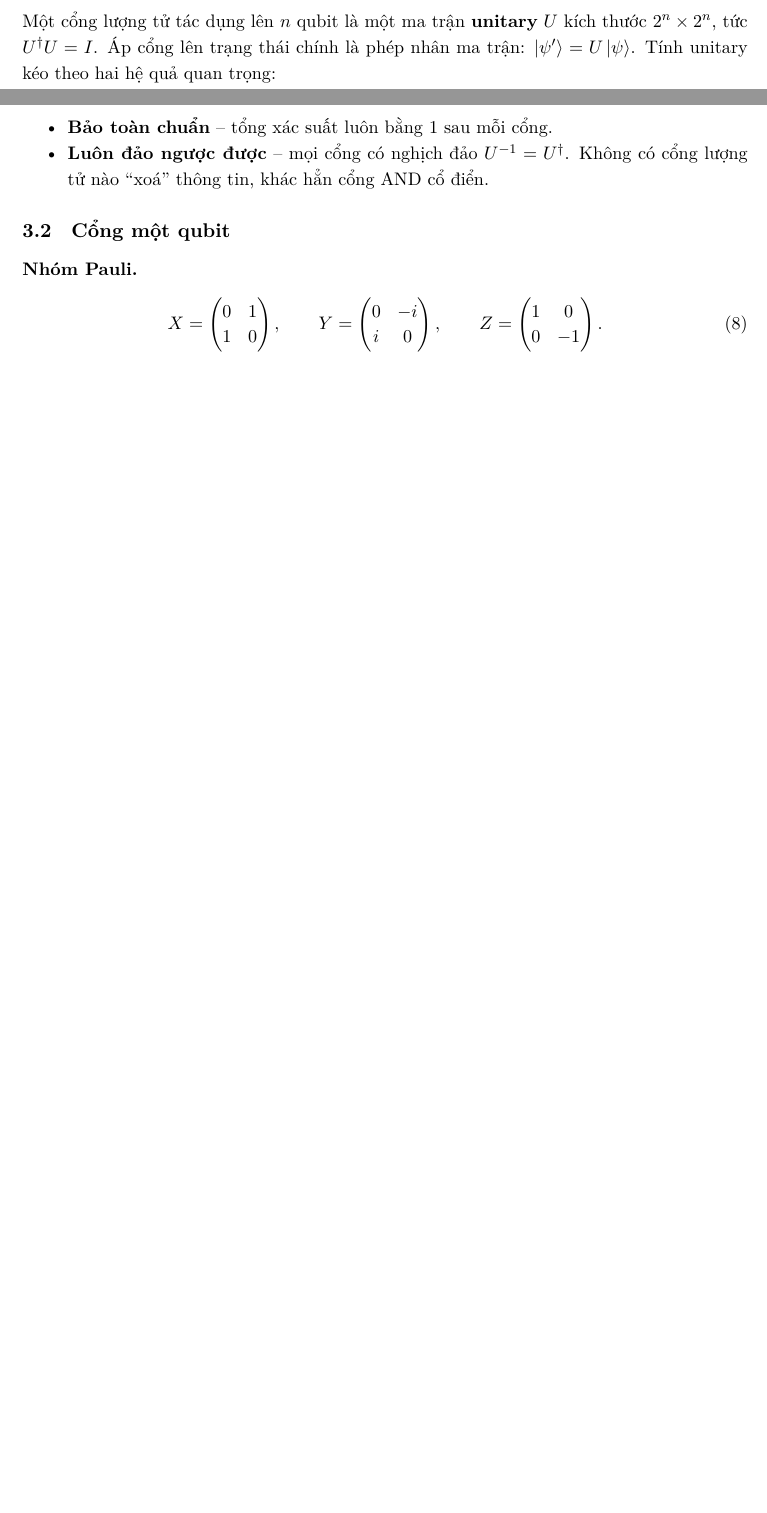
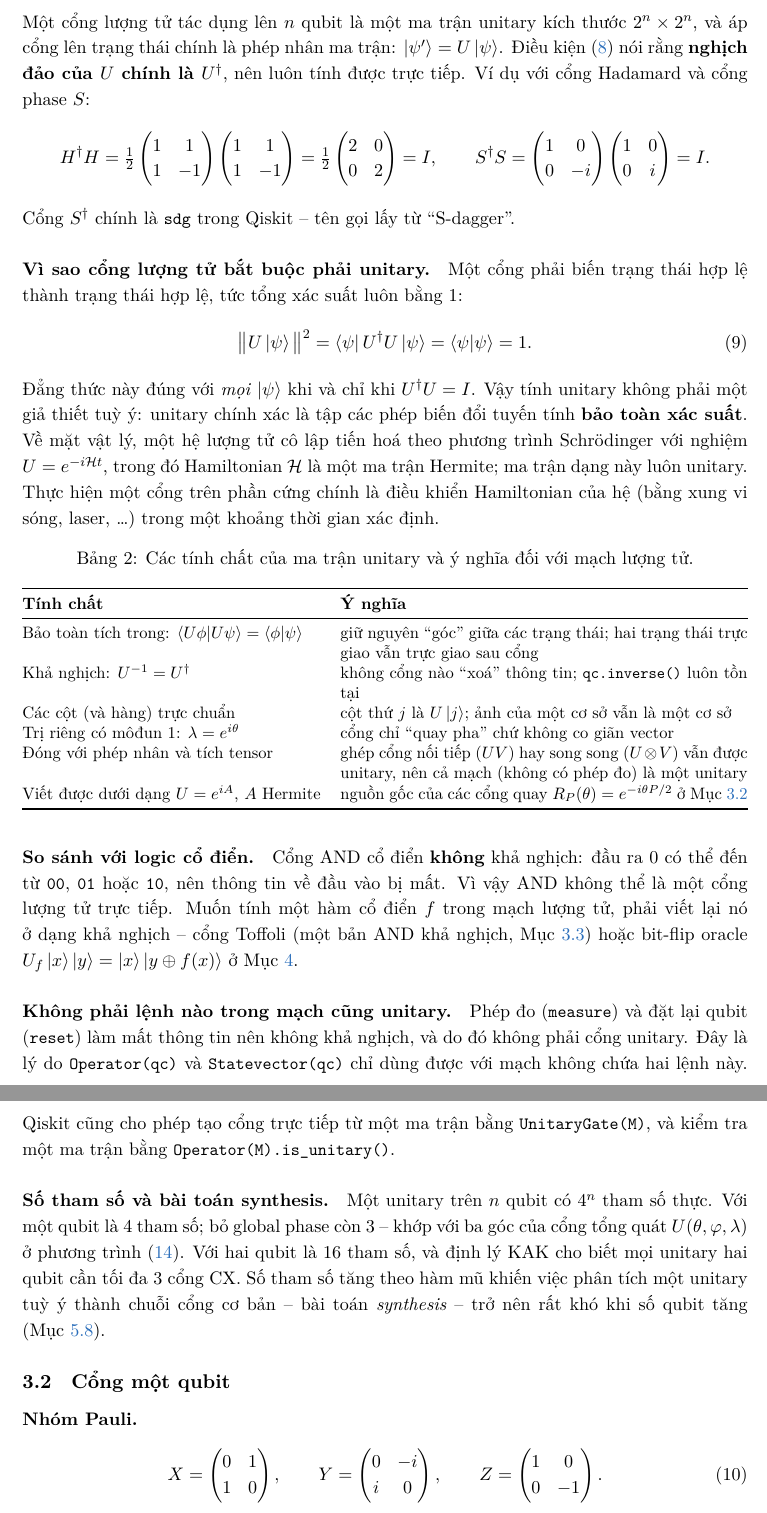
Before and after one commit to BadboyIntheLoop/master-research-1, a LaTeX paper (report/report.tex, which reads report/sections/03_cong_luong_tu.tex): two parts of pages 11 and 12 of 37 before the commit and two parts of pages 12 and 13 of 38 after it, joined at a grey line, cut so that both start at the same text, the shorter picture padded with empty space. Compiled offline with XeLaTeX; a missing font is replaced by an installed copy or a similar font.

Commit message:
Expand section 3.1 on unitary gates
Add the definition, why gates must be unitary, a property table, the
contrast with irreversible classical logic and non-unitary measure/reset,
and the parameter count that links to synthesis.

Co-Authored-By: Claude Opus 5.5 <noreply@anthropic.com>
Claude-Session: https://claude.ai/code/session_01Chf9Z4acX2S7GyX4tcHF4y

```diff
--- a/report/sections/03_cong_luong_tu.tex
+++ b/report/sections/03_cong_luong_tu.tex
@@ -7,9 +8 @@
 
-Một cổng lượng tử tác dụng lên $n$ qubit là một ma trận \textbf{unitary} $U$ kích thước
-$2^n \times 2^n$, tức $U^\dagger U = I$. Áp cổng lên trạng thái chính là phép nhân ma trận:
-$\ket{\psi'} = U\ket{\psi}$. Tính unitary kéo theo hai hệ quả quan trọng:
-\begin{itemize}[noitemsep]
-  \item \textbf{Bảo toàn chuẩn} -- tổng xác suất luôn bằng 1 sau mỗi cổng.
-  \item \textbf{Luôn đảo ngược được} -- mọi cổng có nghịch đảo $U^{-1} = U^\dagger$. Không có cổng
-    lượng tử nào ``xoá'' thông tin, khác hẳn cổng AND cổ điển.
-\end{itemize}
@@ -16,5 +19,69 @@ $\ket{\psi'} = U\ket{\psi}$. Tính unitary kéo theo hai hệ quả quan trọng
+Một cổng lượng tử tác dụng lên $n$ qubit là một ma trận unitary kích thước $2^n \times 2^n$, và áp cổng
+lên trạng thái chính là phép nhân ma trận: $\ket{\psi'} = U\ket{\psi}$. Điều kiện~\eqref{eq:unitary}
+nói rằng \textbf{nghịch đảo của $U$ chính là $U^\dagger$}, nên luôn tính được trực tiếp. Ví dụ với cổng
+Hadamard và cổng phase $S$:
+\[
+  H^\dagger H = \tfrac12\begin{pmatrix}1&1\\1&-1\end{pmatrix}\begin{pmatrix}1&1\\1&-1\end{pmatrix}
+  = \tfrac12\begin{pmatrix}2&0\\0&2\end{pmatrix} = I, \qquad
+  S^\dagger S = \begin{pmatrix}1&0\\0&-i\end{pmatrix}\begin{pmatrix}1&0\\0&i\end{pmatrix} = I.
+\]
+Cổng $S^\dagger$ chính là \code{sdg} trong Qiskit -- tên gọi lấy từ ``S-dagger''.
+
+\paragraph{Vì sao cổng lượng tử bắt buộc phải unitary.} Một cổng phải biến trạng thái hợp lệ thành
+trạng thái hợp lệ, tức tổng xác suất luôn bằng 1:
+\begin{equation}
+  \big\|U\ket{\psi}\big\|^2 = \bra{\psi}U^\dagger U\ket{\psi} = \braket{\psi|\psi} = 1.
+\end{equation}
+Đẳng thức này đúng với \emph{mọi} $\ket{\psi}$ khi và chỉ khi $U^\dagger U = I$. Vậy tính unitary không
+phải một giả thiết tuỳ ý: unitary chính xác là tập các phép biến đổi tuyến tính \textbf{bảo toàn xác
+suất}. Về mặt vật lý, một hệ lượng tử cô lập tiến hoá theo phương trình Schrödinger với nghiệm
+$U = e^{-i\mathcal{H}t}$, trong đó Hamiltonian $\mathcal{H}$ là một ma trận Hermite; ma trận dạng này
+luôn unitary. Thực hiện một cổng trên phần cứng chính là điều khiển Hamiltonian của hệ (bằng xung vi
+sóng, laser, \dots) trong một khoảng thời gian xác định.
+
+\begin{table}[h]
+  \centering
+  \caption{Các tính chất của ma trận unitary và ý nghĩa đối với mạch lượng tử.}
+  \label{tab:unitary}
+  \small
+  \begin{tabularx}{\linewidth}{@{}lX@{}}
+    \toprule
+    \textbf{Tính chất} & \textbf{Ý nghĩa} \\
+    \midrule
+    Bảo toàn tích trong: $\braket{U\phi|U\psi} = \braket{\phi|\psi}$ & giữ nguyên ``góc'' giữa các
+      trạng thái; hai trạng thái trực giao vẫn trực giao sau cổng \\
+    Khả nghịch: $U^{-1} = U^\dagger$ & không cổng nào ``xoá'' thông tin; \code{qc.inverse()} luôn tồn tại \\
+    Các cột (và hàng) trực chuẩn & cột thứ $j$ là $U\ket{j}$; ảnh của một cơ sở vẫn là một cơ sở \\
+    Trị riêng có môđun 1: $\lambda = e^{i\theta}$ & cổng chỉ ``quay pha'' chứ không co giãn vector \\
+    Đóng với phép nhân và tích tensor & ghép cổng nối tiếp ($UV$) hay song song ($U\otimes V$) vẫn được
+      unitary, nên cả mạch (không có phép đo) là một unitary \\
+    Viết được dưới dạng $U = e^{iA}$, $A$ Hermite & nguồn gốc của các cổng quay
+      $R_P(\theta) = e^{-i\theta P/2}$ ở Mục~\ref{sec:1q} \\
+    \bottomrule
+  \end{tabularx}
+\end{table}
+
+\paragraph{So sánh với logic cổ điển.} Cổng AND cổ điển \textbf{không} khả nghịch: đầu ra 0 có thể đến
+từ \code{00}, \code{01} hoặc \code{10}, nên thông tin về đầu vào bị mất. Vì vậy AND không thể là một
+cổng lượng tử trực tiếp. Muốn tính một hàm cổ điển $f$ trong mạch lượng tử, phải viết lại nó ở dạng
+khả nghịch -- cổng Toffoli (một bản AND khả nghịch, Mục~\ref{sec:mq}) hoặc bit-flip oracle
+$U_f\ket{x}\ket{y} = \ket{x}\ket{y\oplus f(x)}$ ở Mục~\ref{sec:algorithms}.
+
+\paragraph{Không phải lệnh nào trong mạch cũng unitary.} Phép đo (\code{measure}) và đặt lại qubit
+(\code{reset}) làm mất thông tin nên không khả nghịch, và do đó không phải cổng unitary. Đây là lý do
+\code{Operator(qc)} và \code{Statevector(qc)} chỉ dùng được với mạch không chứa hai lệnh này. Qiskit
+cũng cho phép tạo cổng trực tiếp từ một ma trận bằng \code{UnitaryGate(M)}, và kiểm tra một ma trận
+bằng \code{Operator(M).is\_unitary()}.
+
+\paragraph{Số tham số và bài toán synthesis.} Một unitary trên $n$ qubit có $4^n$ tham số thực. Với
+một qubit là 4 tham số; bỏ global phase còn 3 -- khớp với ba góc của cổng tổng quát
+$U(\theta,\varphi,\lambda)$ ở phương trình~\eqref{eq:u3}. Với hai qubit là 16 tham số, và định lý KAK
+cho biết mọi unitary hai qubit cần tối đa 3 cổng CX. Số tham số tăng theo hàm mũ khiến việc phân tích
+một unitary tuỳ ý thành chuỗi cổng cơ bản -- bài toán \emph{synthesis} -- trở nên rất khó khi số qubit
+tăng (Mục~\ref{sec:synthesis}).
 
 \subsection{Cổng một qubit}
+\label{sec:1q}
 
 \paragraph{Nhóm Pauli.}
 \begin{equation}
```
Also changed, not shown: report/sections/03_cong_luong_tu.tex (12 more changed lines).
